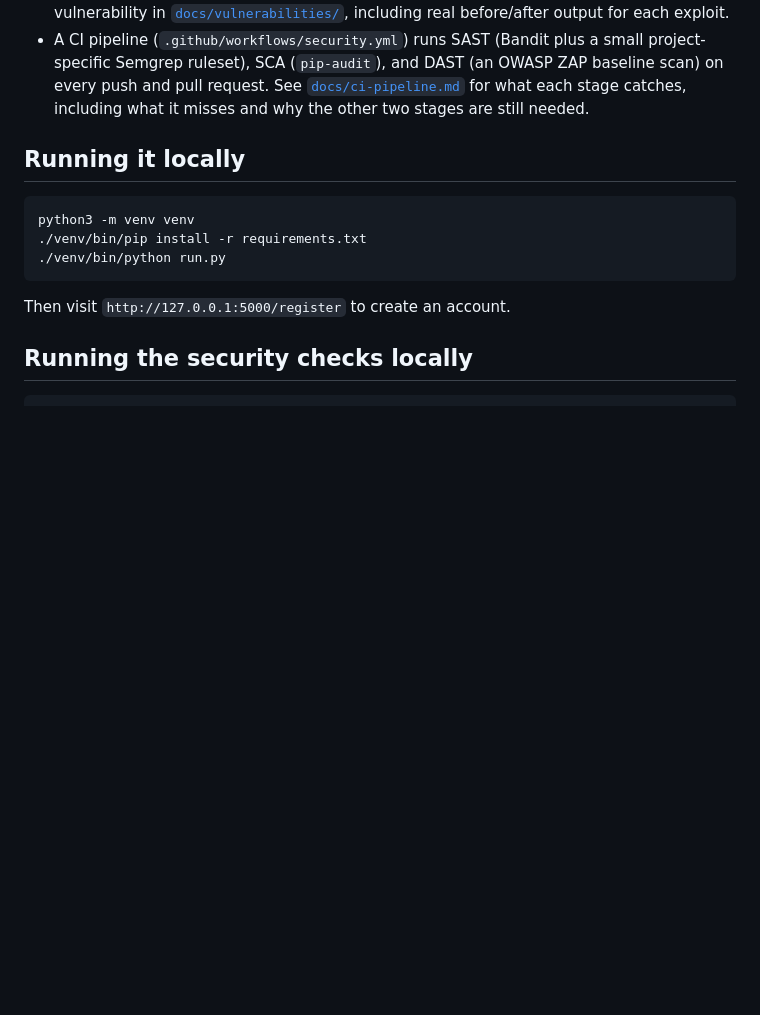
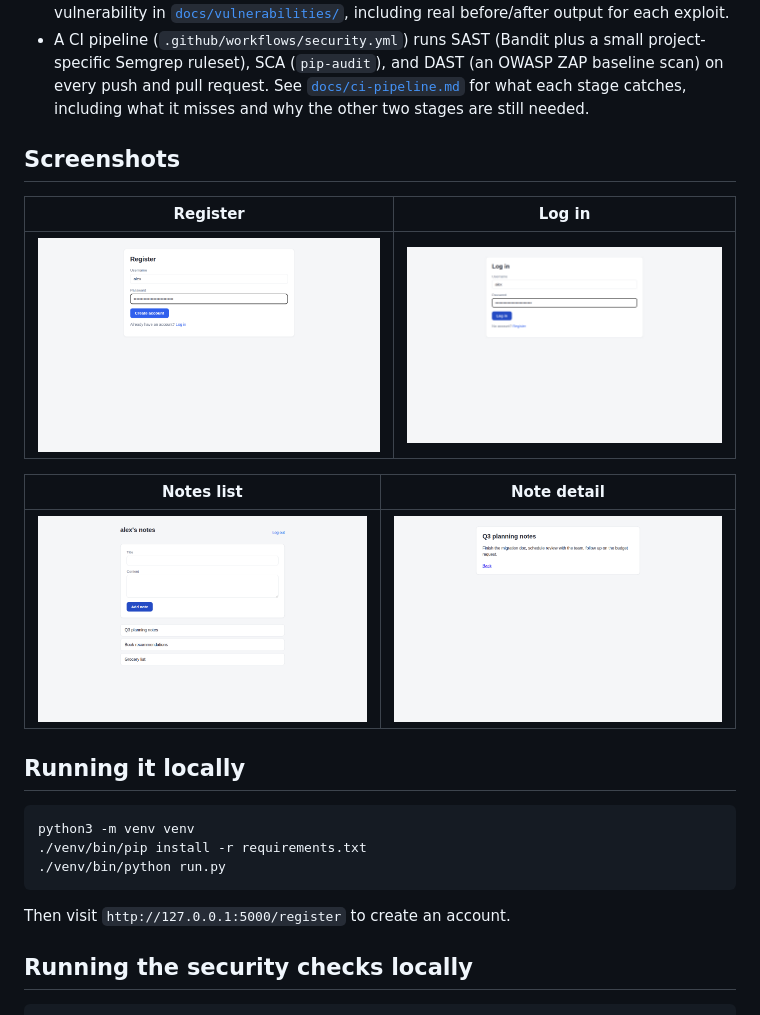
Before and after one commit to fernandojcardenas/owasp-top10-ci-pipeline, a Markdown page: README.md, the part around the change. GitHub-like rendering; pictures changed too: docs/screenshots/01-register.png (added), docs/screenshots/02-login.png (added), docs/screenshots/03-notes-list.png (added); blank space fills up the shorter version.

```diff
--- a/README.md
+++ b/README.md
@@ -14,6 +14,16 @@ passes:
   scan) on every push and pull request. See
   [`docs/ci-pipeline.md`](docs/ci-pipeline.md) for what each stage catches, including
   what it misses and why the other two stages are still needed.
+
+## Screenshots
+
+| Register | Log in |
+|---|---|
+| ![Register page](docs/screenshots/01-register.png) | ![Login page](docs/screenshots/02-login.png) |
+
+| Notes list | Note detail |
+|---|---|
+| ![Notes list](docs/screenshots/03-notes-list.png) | ![Note detail](docs/screenshots/04-note-view.png) |
 
 ## Running it locally
 
```
Also changed, not shown: 6 other files.
